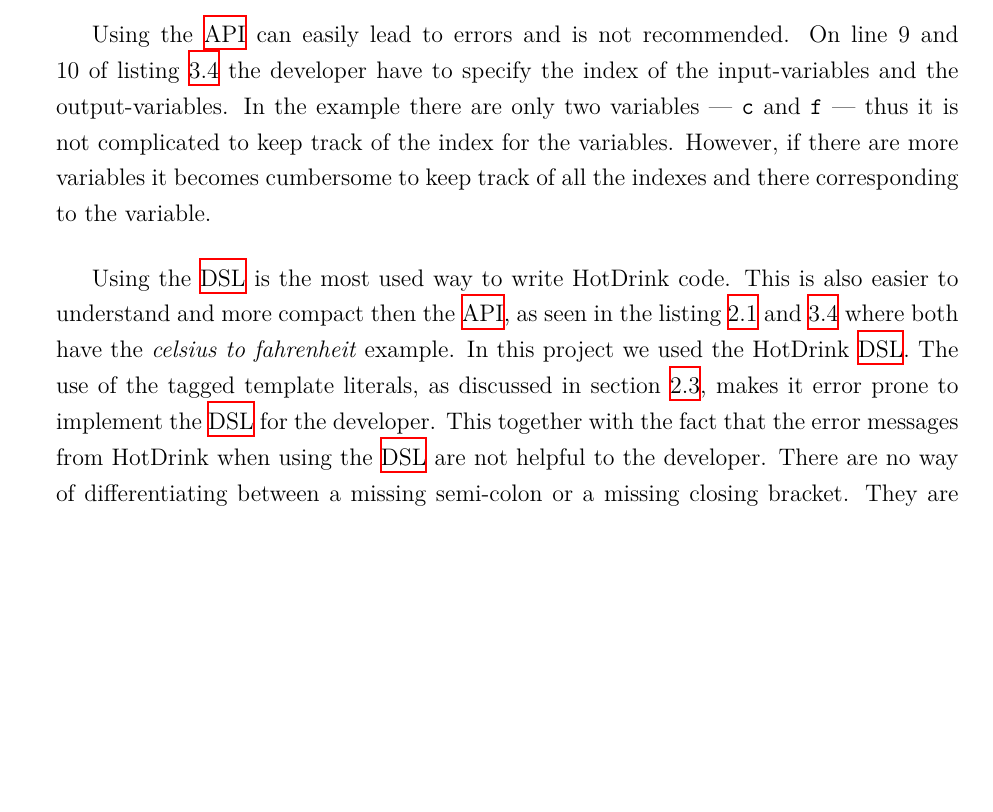
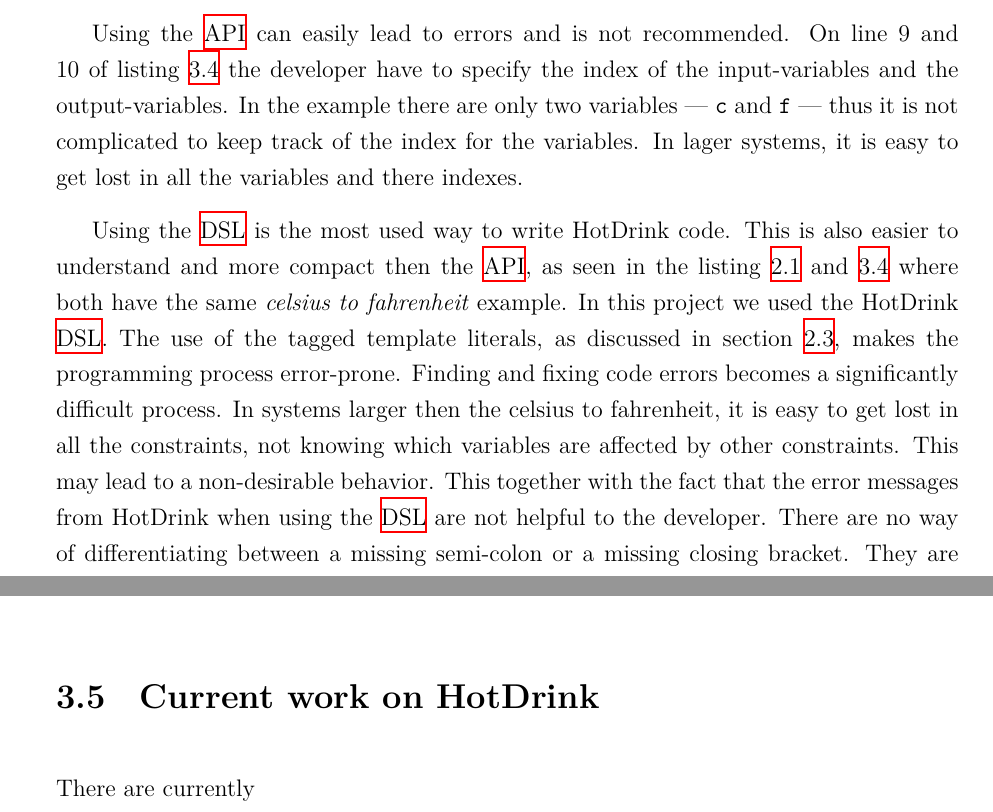
Before and after one commit to MathiasSJacobsen/3D-box, a LaTeX thesis (rapport/report.tex, which reads rapport/chapter/300_implementation.tex): part of page 13 of 16 before the commit and two parts of pages 13 and 14 of 16 after it, the two joined at a grey line, cut so that both start at the same text, the shorter picture padded with empty space. The pictures show the PDF file rapport/report.pdf that the author committed with the source.

Commit message:
Some small changes

```diff
--- a/rapport/chapter/300_implementation.tex
+++ b/rapport/chapter/300_implementation.tex
@@ -168,13 +168,14 @@
 of listing~\ref{hotdrinkapi} the developer have to specify the index of the
 input-variables and the output-variables. In the example there are only two variables
 --- \texttt{c} and \texttt{f} --- thus it is not complicated to keep track of the index
-for the variables. However, if there are more variables it becomes cumbersome to keep
-track of all the indexes and there corresponding to the variable.
+for the variables. In lager systems, it is easy to get lost in all the variables and
+there indexes.
 
 Using the \gls{dsl} is the most used way to write HotDrink code. This is also easier to
 understand and more compact then the \gls{api}, as seen in the listing~\ref{HotDrinkDSL}
-and \ref{hotdrinkapi} where both have the \textit{celsius to fahrenheit} example. In
+and \ref{hotdrinkapi} where both have the same \textit{celsius to fahrenheit} example. In
 this project we used the HotDrink \gls{dsl}. The use of the tagged template literals, as
-discussed in section~\ref{sec:hotdrink}, makes it error prone to implement the \gls{dsl}
-for the developer. This together with the fact that the error messages from HotDrink when
-using the \gls{dsl} are not helpful to the developer. There are no way of differentiating
+discussed in section~\ref{sec:hotdrink}, makes the programming process error-prone.
+Finding and fixing code errors becomes a significantly difficult process. In systems
+larger then the celsius to fahrenheit, it is easy to get lost in all the constraints,
+not knowing which variables are affected by other constraints. This may lead to a
```
Also changed, not shown: rapport/report.pdf, rapport/chapter/300_implementation.tex (3 more changed lines).
